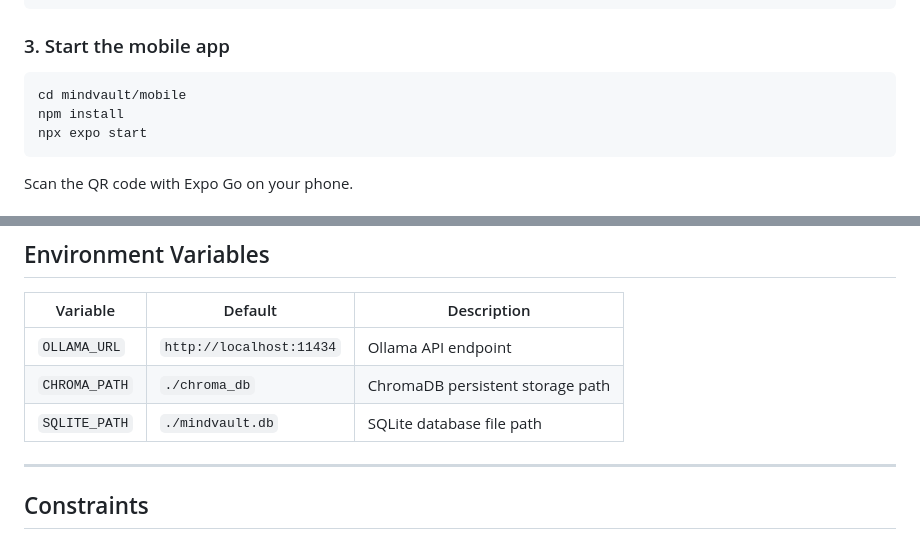
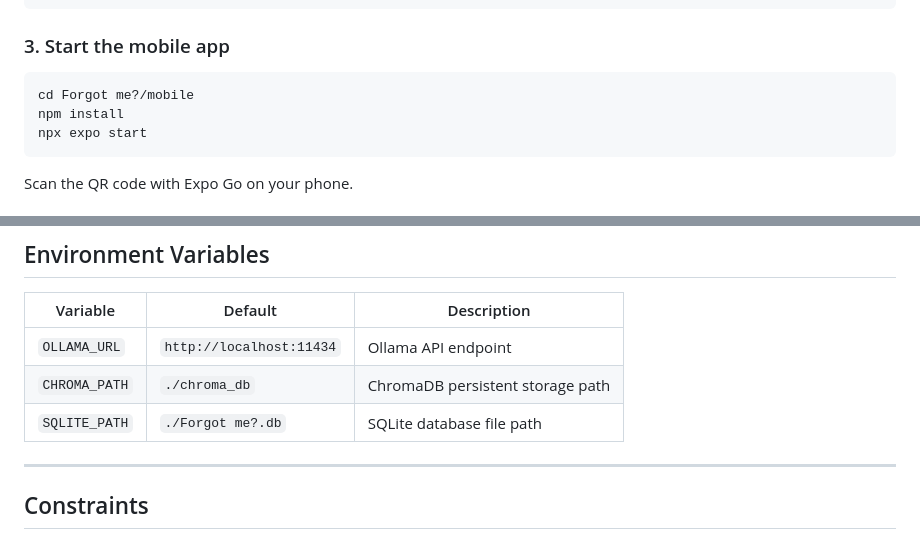
Before and after one commit to Moatez-69/forgot-me, a Markdown page: README.md, 2 parts joined by grey strips. Drawn GitHub-style.

````diff
--- a/README.md
+++ b/README.md
@@ -347,7 +347,7 @@ Expected response:
 ### 3. Start the mobile app
 
 ```bash
-cd mindvault/mobile
+cd Forgot me?/mobile
 npm install
 npx expo start
 ```
@@ -409,7 +409,7 @@ Go to the **Home** tab and ask questions like:
 |----------|---------|-------------|
 | `OLLAMA_URL` | `http://localhost:11434` | Ollama API endpoint |
 | `CHROMA_PATH` | `./chroma_db` | ChromaDB persistent storage path |
-| `SQLITE_PATH` | `./mindvault.db` | SQLite database file path |
+| `SQLITE_PATH` | `./Forgot me?.db` | SQLite database file path |
 
 ---
 
````
Also changed, not shown: other parts of README.md (+5 -5 lines).
